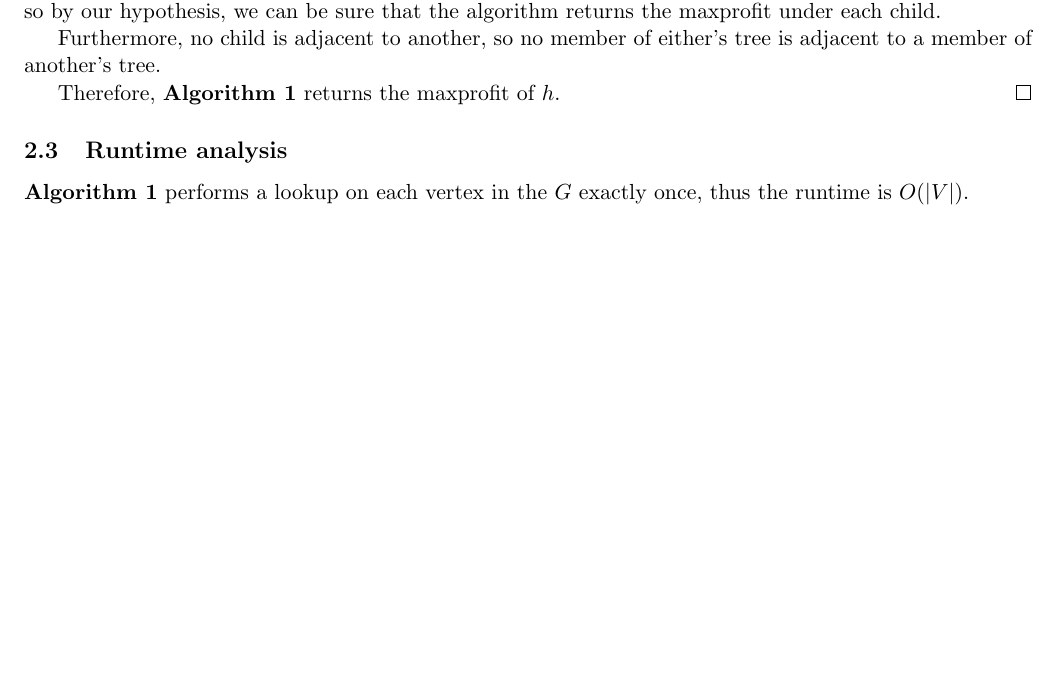
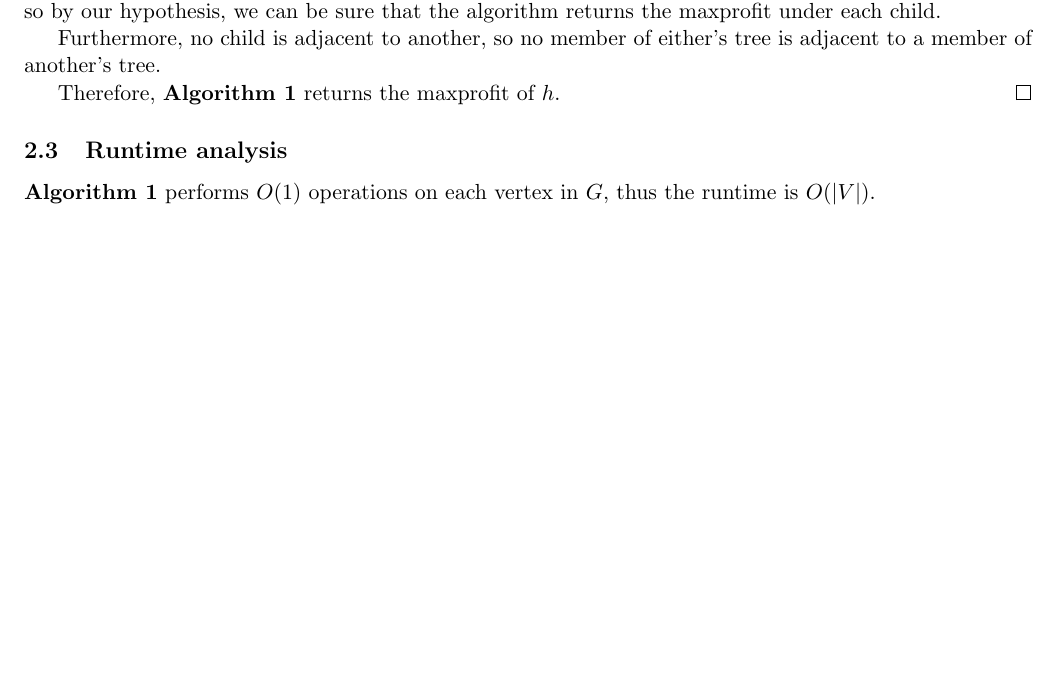
Before and after one commit to benchaplin/algorithms, a LaTeX problem sheet (problems/pset1.tex): part of page 2 of 2, cut so that both start at the same text. Compiled offline with pdfLaTeX.

Commit message:
Reword runtime analysis

```diff
--- a/problems/pset1.tex
+++ b/problems/pset1.tex
@@ -150,7 +150,7 @@ Suppose that the street network $G$ is acyclic, i.e., a tree.
 
 \subsection{Runtime analysis}
 
-\textbf{Algorithm 1} performs a lookup on each vertex in the $G$ exactly once, thus the runtime
+\textbf{Algorithm 1} performs $O(1)$ operations on each vertex in $G$, thus the runtime
 is $O(|V|)$.
 
 
```
Also changed, not shown: problems/pset1.pdf.
